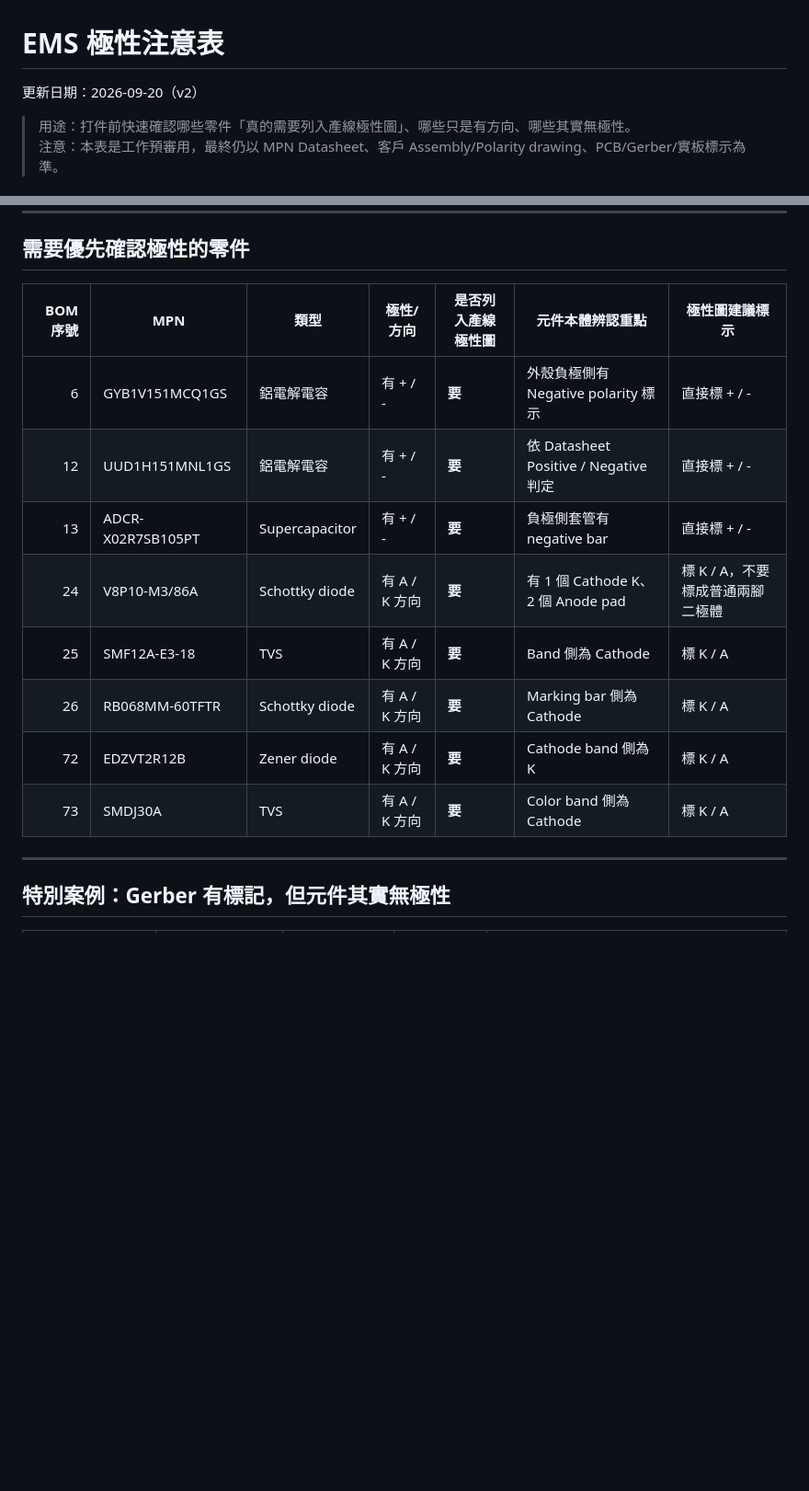
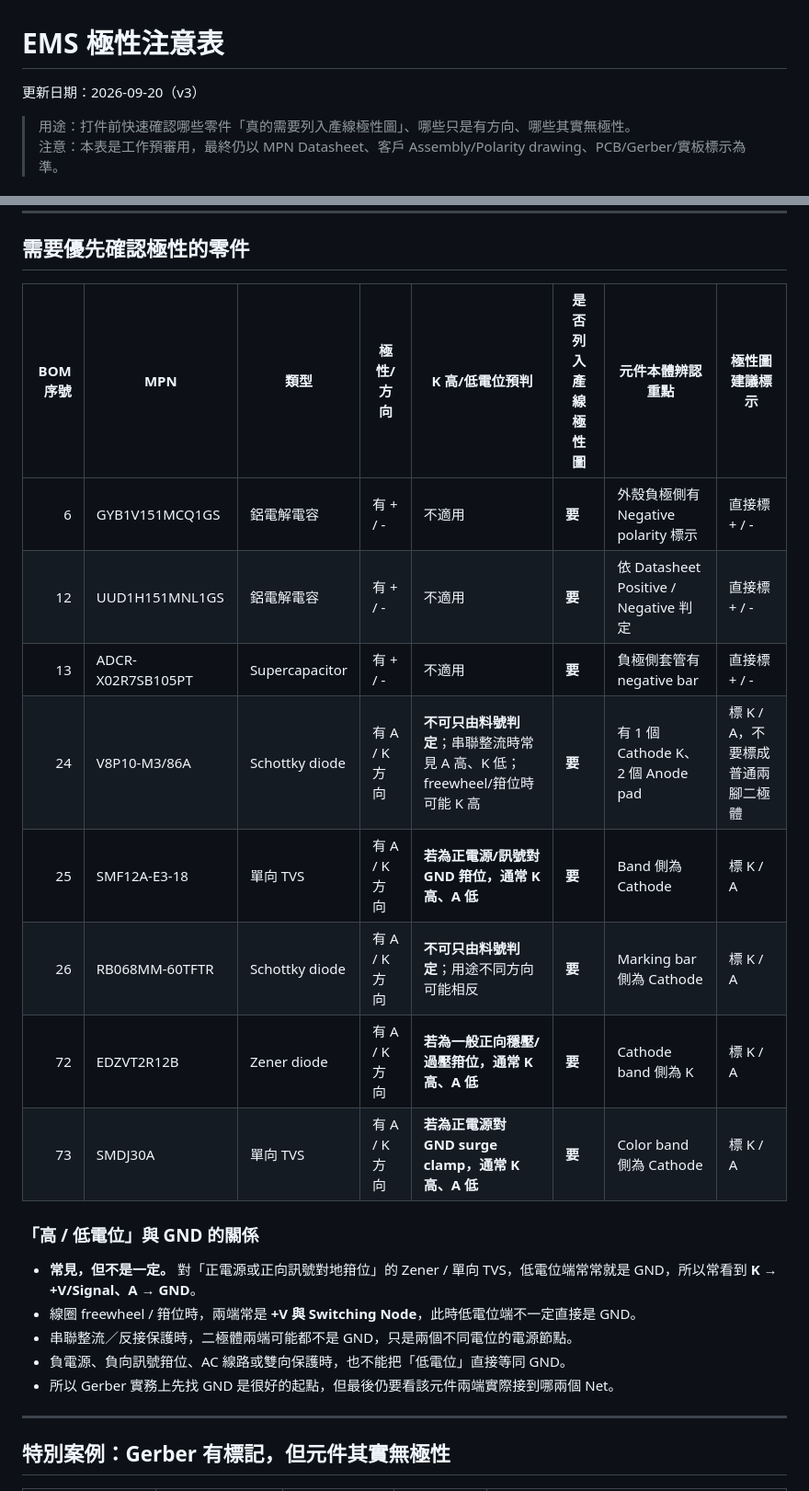
Before and after one commit to Ryne0/Temp, a Markdown page: EMS_Polarity_Checklist_20260920.md, 2 parts joined by grey strips. Shown at 92% size. GitHub-like rendering; blank space fills up the shorter version.

Commit message:
Add cathode voltage prediction and ground guidance

```diff
--- a/EMS_Polarity_Checklist_20260920.md
+++ b/EMS_Polarity_Checklist_20260920.md
@@ -1,6 +1,6 @@
 # EMS 極性注意表
 
-更新日期：2026-09-20（v2）
+更新日期：2026-09-20（v3）
 
 > 用途：打件前快速確認哪些零件「真的需要列入產線極性圖」、哪些只是有方向、哪些其實無極性。
 > 注意：本表是工作預審用，最終仍以 MPN Datasheet、客戶 Assembly/Polarity drawing、PCB/Gerber/實板標示為準。
@@ -17,16 +17,24 @@
 
 ## 需要優先確認極性的零件
 
-| BOM序號 | MPN | 類型 | 極性/方向 | 是否列入產線極性圖 | 元件本體辨認重點 | 極性圖建議標示 |
-|---:|---|---|---|---|---|---|
-| 6 | GYB1V151MCQ1GS | 鋁電解電容 | 有 + / - | **要** | 外殼負極側有 Negative polarity 標示 | 直接標 + / - |
-| 12 | UUD1H151MNL1GS | 鋁電解電容 | 有 + / - | **要** | 依 Datasheet Positive / Negative 判定 | 直接標 + / - |
-| 13 | ADCR-X02R7SB105PT | Supercapacitor | 有 + / - | **要** | 負極側套管有 negative bar | 直接標 + / - |
-| 24 | V8P10-M3/86A | Schottky diode | 有 A / K 方向 | **要** | 有 1 個 Cathode K、2 個 Anode pad | 標 K / A，不要標成普通兩腳二極體 |
-| 25 | SMF12A-E3-18 | TVS | 有 A / K 方向 | **要** | Band 側為 Cathode | 標 K / A |
-| 26 | RB068MM-60TFTR | Schottky diode | 有 A / K 方向 | **要** | Marking bar 側為 Cathode | 標 K / A |
-| 72 | EDZVT2R12B | Zener diode | 有 A / K 方向 | **要** | Cathode band 側為 K | 標 K / A |
-| 73 | SMDJ30A | TVS | 有 A / K 方向 | **要** | Color band 側為 Cathode | 標 K / A |
+| BOM序號 | MPN | 類型 | 極性/方向 | K 高/低電位預判 | 是否列入產線極性圖 | 元件本體辨認重點 | 極性圖建議標示 |
+|---:|---|---|---|---|---|---|---|
+| 6 | GYB1V151MCQ1GS | 鋁電解電容 | 有 + / - | 不適用 | **要** | 外殼負極側有 Negative polarity 標示 | 直接標 + / - |
+| 12 | UUD1H151MNL1GS | 鋁電解電容 | 有 + / - | 不適用 | **要** | 依 Datasheet Positive / Negative 判定 | 直接標 + / - |
+| 13 | ADCR-X02R7SB105PT | Supercapacitor | 有 + / - | 不適用 | **要** | 負極側套管有 negative bar | 直接標 + / - |
+| 24 | V8P10-M3/86A | Schottky diode | 有 A / K 方向 | **不可只由料號判定**；串聯整流時常見 A 高、K 低；freewheel/箝位時可能 K 高 | **要** | 有 1 個 Cathode K、2 個 Anode pad | 標 K / A，不要標成普通兩腳二極體 |
+| 25 | SMF12A-E3-18 | 單向 TVS | 有 A / K 方向 | **若為正電源/訊號對 GND 箝位，通常 K 高、A 低** | **要** | Band 側為 Cathode | 標 K / A |
+| 26 | RB068MM-60TFTR | Schottky diode | 有 A / K 方向 | **不可只由料號判定**；用途不同方向可能相反 | **要** | Marking bar 側為 Cathode | 標 K / A |
+| 72 | EDZVT2R12B | Zener diode | 有 A / K 方向 | **若為一般正向穩壓/過壓箝位，通常 K 高、A 低** | **要** | Cathode band 側為 K | 標 K / A |
+| 73 | SMDJ30A | 單向 TVS | 有 A / K 方向 | **若為正電源對 GND surge clamp，通常 K 高、A 低** | **要** | Color band 側為 Cathode | 標 K / A |
+
+### 「高 / 低電位」與 GND 的關係
+
+- **常見，但不是一定。** 對「正電源或正向訊號對地箝位」的 Zener / 單向 TVS，低電位端常常就是 GND，所以常看到 **K → +V/Signal、A → GND**。
+- 線圈 freewheel / 箝位時，兩端常是 **+V 與 Switching Node**，此時低電位端不一定直接是 GND。
+- 串聯整流／反接保護時，二極體兩端可能都不是 GND，只是兩個不同電位的電源節點。
+- 負電源、負向訊號箝位、AC 線路或雙向保護時，也不能把「低電位」直接等同 GND。
+- 所以 Gerber 實務上先找 GND 是很好的起點，但最後仍要看該元件兩端實際接到哪兩個 Net。
 
 ---
 
```
